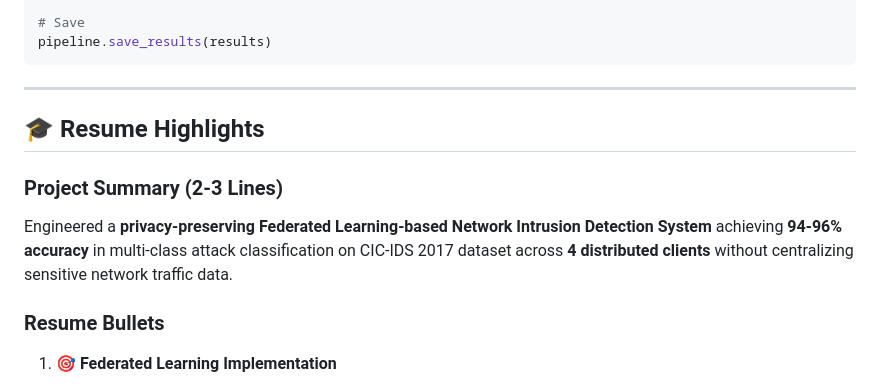
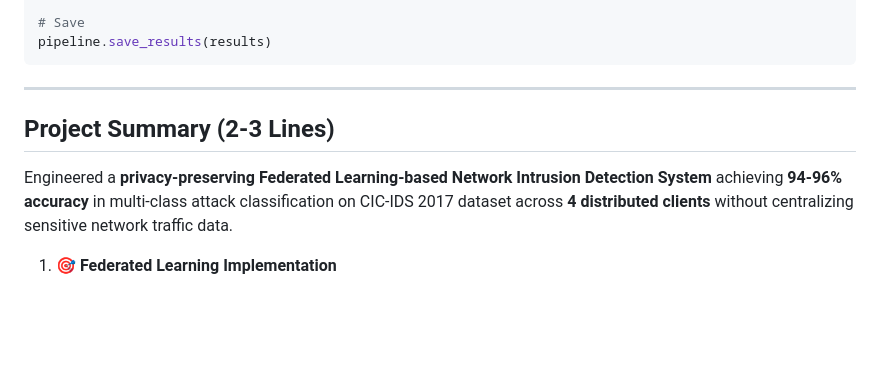
Before and after one commit to mahhasan41/Federated-Learning-Based-Network-Intrusion-Detection-System, a Markdown page: README.md, the part around the change. Rendered like a GitHub page; blank space fills up the shorter version.

```diff
--- a/README.md
+++ b/README.md
@@ -344,13 +344,10 @@ pipeline.save_results(results)
 
 ---
 
-## 🎓 Resume Highlights
 
-### Project Summary (2-3 Lines)
+## Project Summary (2-3 Lines)
 
 Engineered a **privacy-preserving Federated Learning-based Network Intrusion Detection System** achieving **94-96% accuracy** in multi-class attack classification on CIC-IDS 2017 dataset across **4 distributed clients** without centralizing sensitive network traffic data.
-
-### Resume Bullets
 
 1. **🎯 Federated Learning Implementation**
    - Implemented FedAvg (Federated Averaging) algorithm for secure model aggregation
```
